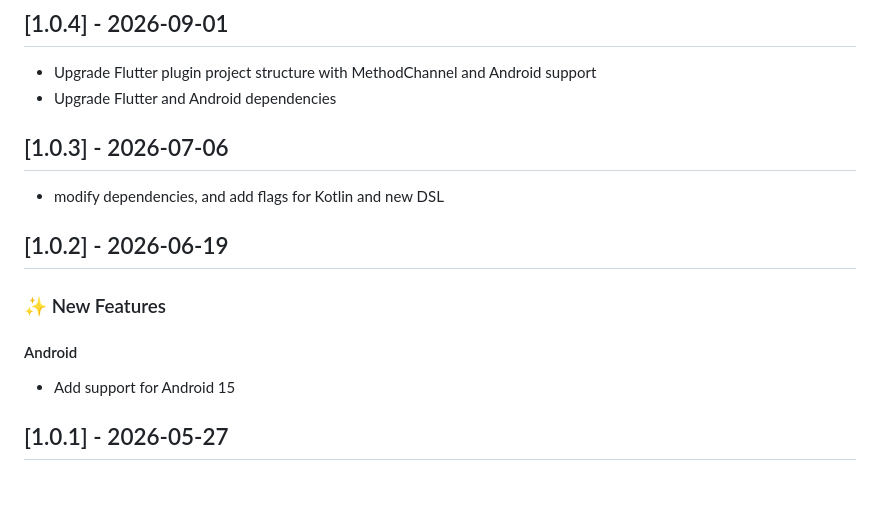
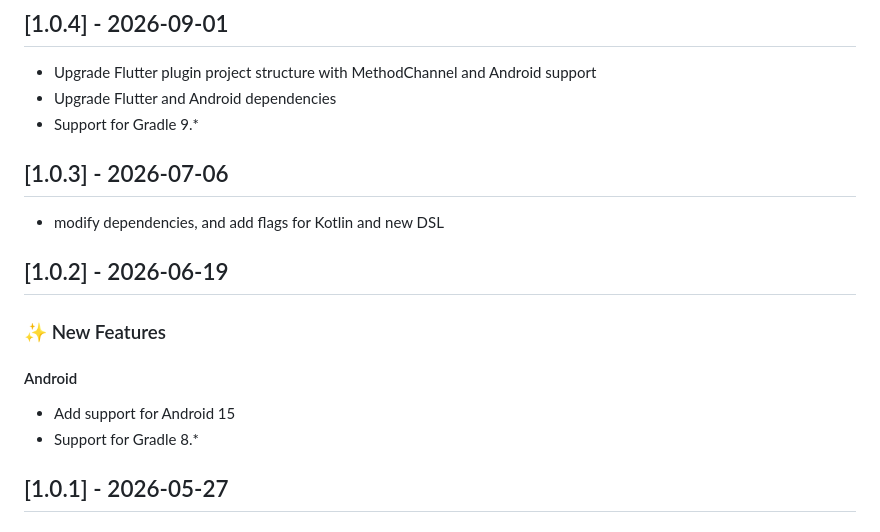
Before and after one commit to dozmaz/remote_control, a Markdown page: CHANGELOG.md, the part around the change. GitHub-like rendering; blank space fills up the shorter version.

Commit message:
feat: update changelog with Gradle 8 and 9 support information

```diff
--- a/CHANGELOG.md
+++ b/CHANGELOG.md
@@ -9,6 +9,7 @@ and this project adheres to [Semantic Versioning](https://semver.org/spec/v2.0.0
 
 - Upgrade Flutter plugin project structure with MethodChannel and Android support
 - Upgrade Flutter and Android dependencies
+- Support for Gradle 9.*
 
 ## [1.0.3] - 2026-07-06
 
@@ -20,6 +21,7 @@ and this project adheres to [Semantic Versioning](https://semver.org/spec/v2.0.0
 
 #### Android
 - Add support for Android 15
+- Support for Gradle 8.*
 
 
 ## [1.0.1] - 2026-05-27
```
